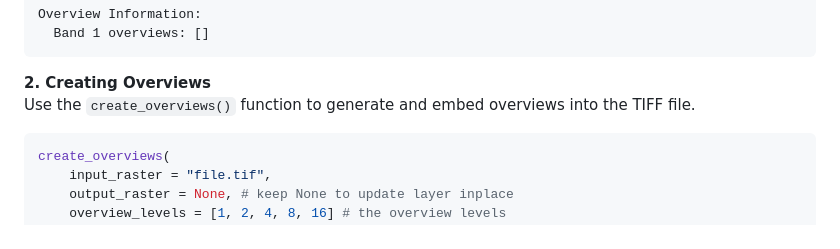
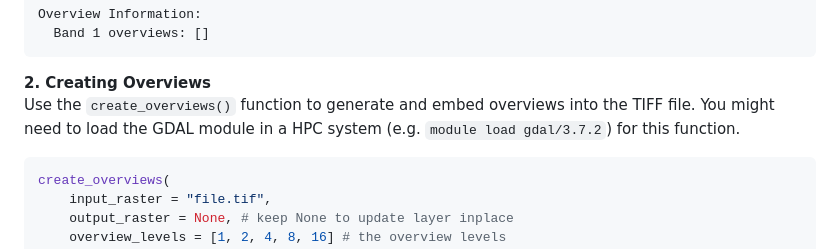
Before and after one commit to csiro/connectivity, a Markdown page: README.md, the part around the change. Drawn GitHub-style.

````diff
--- a/README.md
+++ b/README.md
@@ -80,7 +80,7 @@ Overview Information:
 ```
 
 **2. Creating Overviews**
-Use the `create_overviews()` function to generate and embed overviews into the TIFF file.
+Use the `create_overviews()` function to generate and embed overviews into the TIFF file. You might need to load the GDAL module in a HPC system (e.g. `module load gdal/3.7.2`) for this function.
 
 ```python
 create_overviews(
````
